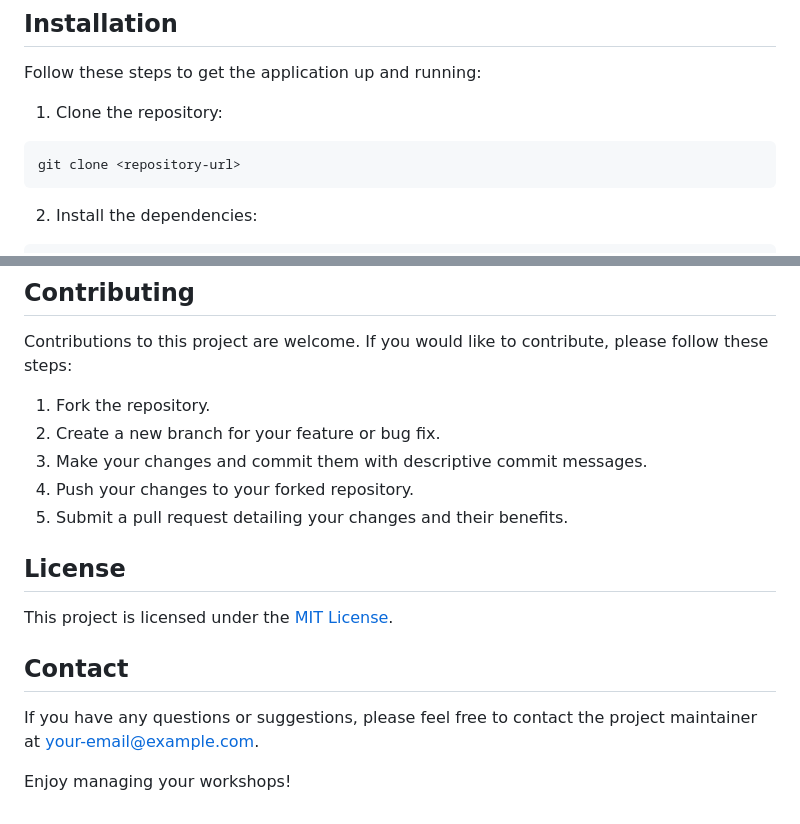
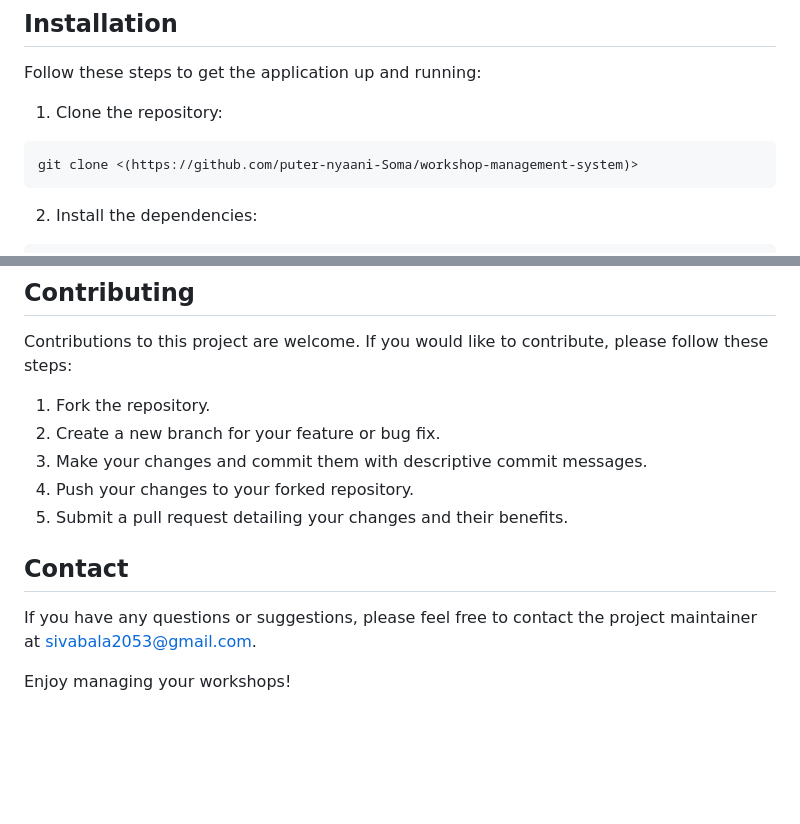
Before and after one commit to puter-nyaani-Soma/workshop-management-system, a Markdown page: readme.md, 2 parts joined by grey strips. Rendered like a GitHub page; blank space fills up the shorter version.

````diff
--- a/readme.md
+++ b/readme.md
@@ -24,7 +24,7 @@ Follow these steps to get the application up and running:
 1. Clone the repository:
 
 ```bash
-git clone <repository-url>
+git clone <(https://github.com/puter-nyaani-Soma/workshop-management-system)>
 ```
 
 2. Install the dependencies:
@@ -82,12 +82,9 @@ Contributions to this project are welcome. If you would like to contribute, plea
 4. Push your changes to your forked repository.
 5. Submit a pull request detailing your changes and their benefits.
 
-## License
-
-This project is licensed under the [MIT License](LICENSE).
 
 ## Contact
 
-If you have any questions or suggestions, please feel free to contact the project maintainer at [your-email@example.com](mailto:your-email@example.com).
+If you have any questions or suggestions, please feel free to contact the project maintainer at sivabala2053@gmail.com.
 
 Enjoy managing your workshops!
````
